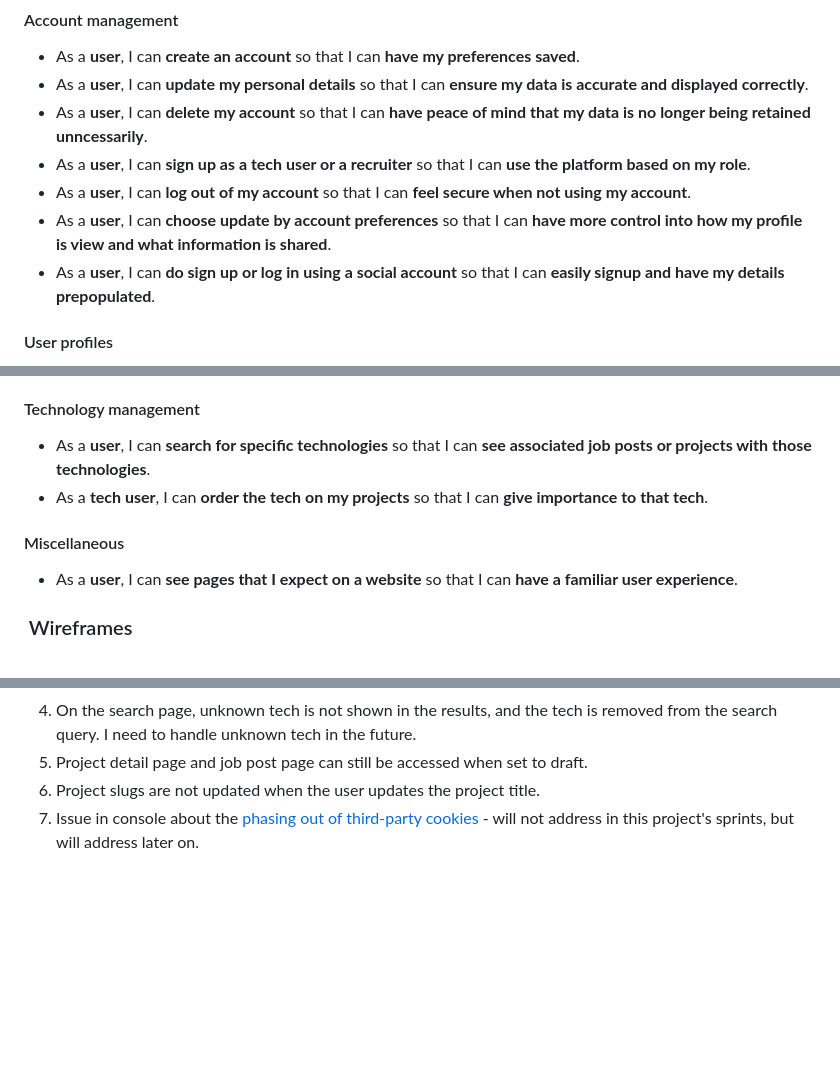
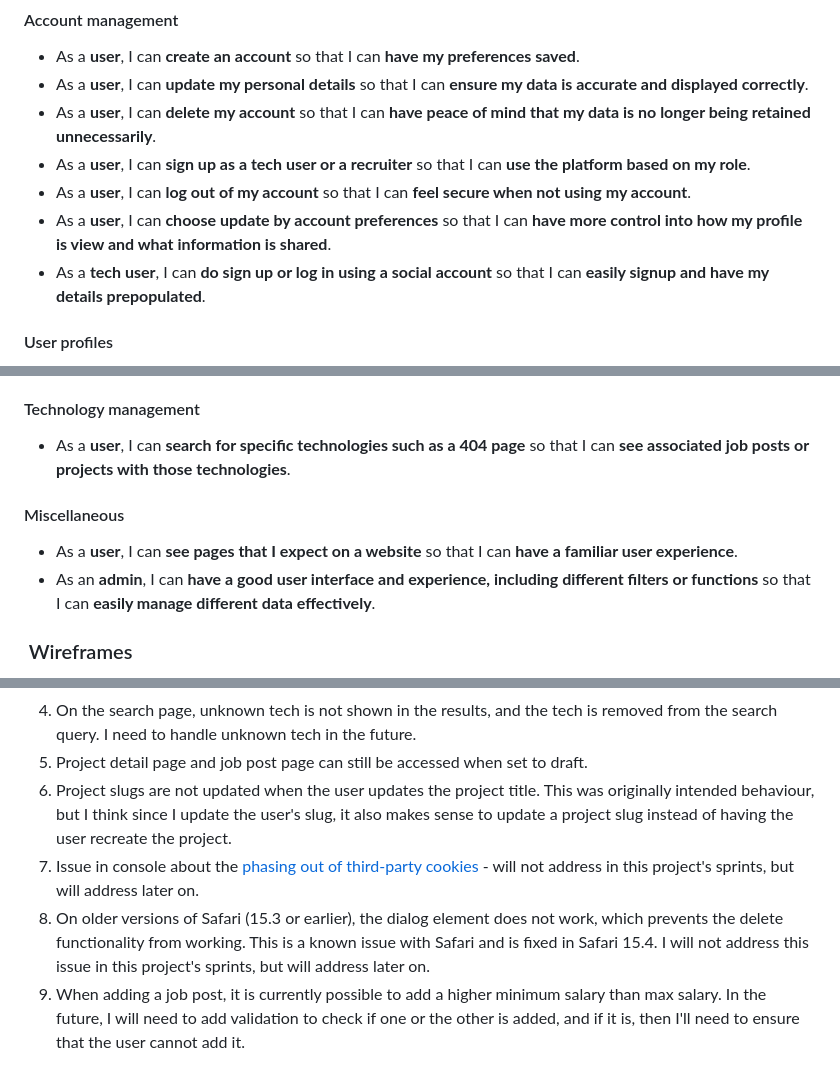
Before and after one commit to KTC96/StackPortfolio, a Markdown page: README.md, 3 parts joined by grey strips. GitHub-like rendering; blank space fills up the shorter version.

Commit message:
update user story text, document some bugs

```diff
--- a/README.md
+++ b/README.md
@@ -107,11 +107,11 @@ I have created Epics for each of the core features mentioned in my scope. Here a
 
 - As a **user**, I can **create an account** so that I can **have my preferences saved**.
 - As a **user**, I can **update my personal details** so that I can **ensure my data is accurate and displayed correctly**.
-- As a **user**, I can **delete my account** so that I can **have peace of mind that my data is no longer being retained unncessarily**.
+- As a **user**, I can **delete my account** so that I can **have peace of mind that my data is no longer being retained unnecessarily**.
 - As a **user**, I can **sign up as a tech user or a recruiter** so that I can **use the platform based on my role**.
 - As a **user**, I can **log out of my account** so that I can **feel secure when not using my account**.
 - As a **user**, I can **choose update by account preferences** so that I can **have more control into how my profile is view and what information is shared**.
-- As a **user**, I can **do sign up or log in using a social account** so that I can **easily signup and have my details prepopulated**.
+- As a **tech user**, I can **do sign up or log in using a social account** so that I can **easily signup and have my details prepopulated**.
 
 #### User profiles
 
@@ -140,12 +139,12 @@ I have created Epics for each of the core features mentioned in my scope. Here a
 
 #### Technology management
 
-- As a **user**, I can **search for specific technologies** so that I can **see associated job posts or projects with those technologies**.
-- As a **tech user**, I can **order the tech on my projects** so that I can **give importance to that tech**.
+- As a **user**, I can **search for specific technologies such as a 404 page** so that I can **see associated job posts or projects with those technologies**.
 
 #### Miscellaneous
 
 - As a **user**, I can **see pages that I expect on a website** so that I can **have a familiar user experience**.
+- As an **admin**, I can **have a good user interface and experience, including different filters or functions** so that I can **easily manage different data effectively**.
 
 ###  Wireframes
 
@@ -561,5 +560,7 @@ Known bugs:
 3. Some fields are missing from the signup summary, e.g. the country and the toggle values.
 4. On the search page, unknown tech is not shown in the results, and the tech is removed from the search query. I need to handle unknown tech in the future.
 5. Project detail page and job post page can still be accessed when set to draft.
-6. Project slugs are not updated when the user updates the project title.
+6. Project slugs are not updated when the user updates the project title. This was originally intended behaviour, but I think since I update the user's slug, it also makes sense to update a project slug instead of having the user recreate the project.
 7. Issue in console about the [phasing out of third-party cookies](https://developers.google.com/privacy-sandbox/3pcd#report-issues) - will not address in this project's sprints, but will address later on.
+8. On older versions of Safari (15.3 or earlier), the dialog element does not work, which prevents the delete functionality from working. This is a known issue with Safari and is fixed in Safari 15.4. I will not address this issue in this project's sprints, but will address later on.
+9. When adding a job post, it is currently possible to add a higher minimum salary than max salary. In the future, I will need to add validation to check if one or the other is added, and if it is, then I'll need to ensure that the user cannot add it.
```
Also changed, not shown: other parts of README.md (+0 -1 lines).
